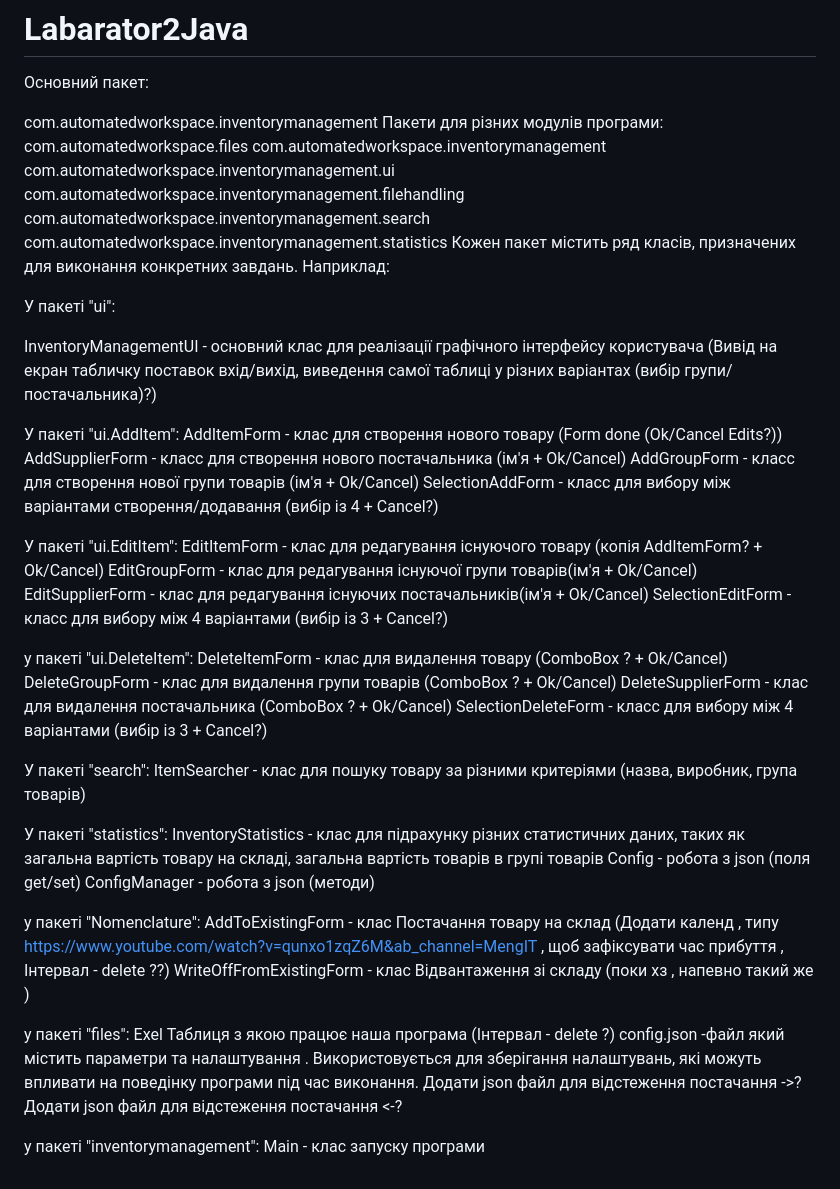
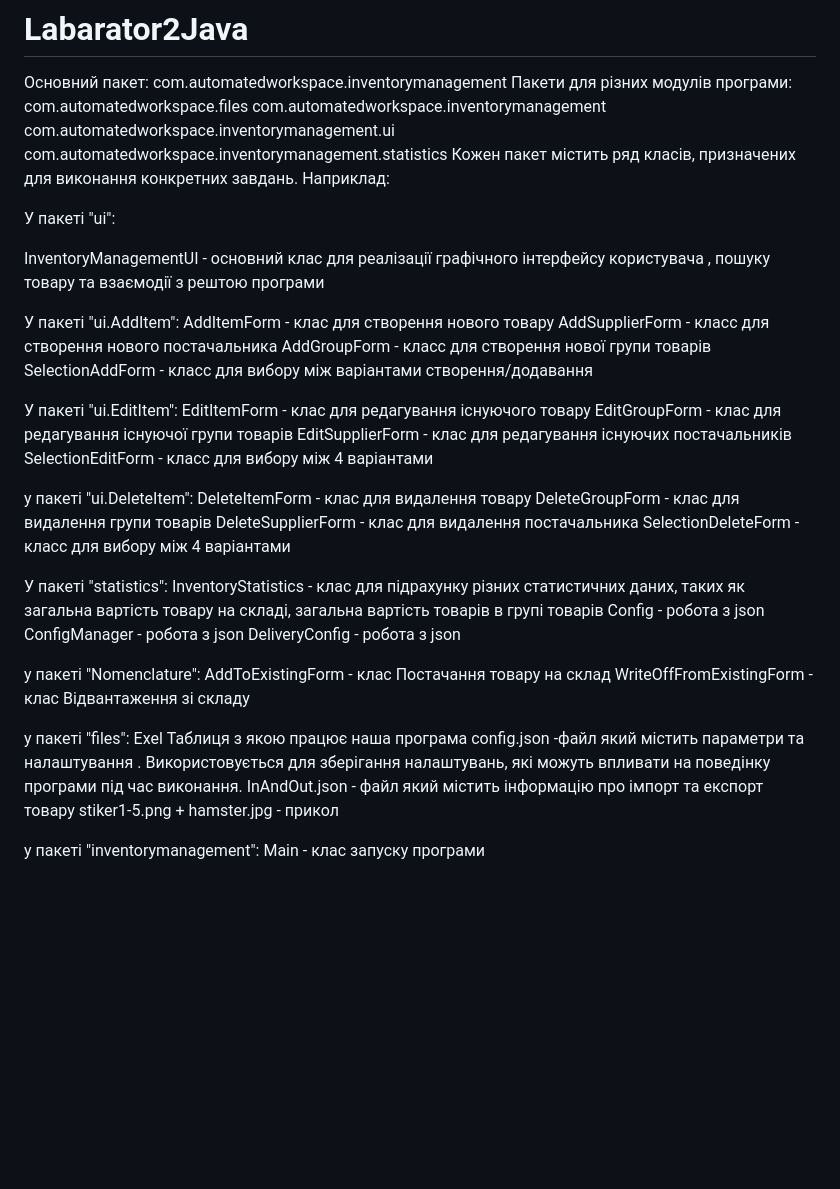
Before and after one commit to Invop/Labarator2Java, a Markdown page: README.md, the part around the change. Rendered like a GitHub page; blank space fills up the shorter version.

```diff
--- a/README.md
+++ b/README.md
@@ -1,58 +1,51 @@
 # Labarator2Java
 
 Основний пакет:
-
 com.automatedworkspace.inventorymanagement
 Пакети для різних модулів програми:
 com.automatedworkspace.files
 com.automatedworkspace.inventorymanagement
 com.automatedworkspace.inventorymanagement.ui
-com.automatedworkspace.inventorymanagement.filehandling
-com.automatedworkspace.inventorymanagement.search
 com.automatedworkspace.inventorymanagement.statistics
 Кожен пакет містить ряд класів, призначених для виконання конкретних завдань. Наприклад:
 
 У пакеті "ui":
 
-InventoryManagementUI - основний клас для реалізації графічного інтерфейсу користувача (Вивід на екран табличку поставок вхід/вихід, виведення самої таблиці у різних варіантах (вибір групи/постачальника)?)
-
+InventoryManagementUI - основний клас для реалізації графічного інтерфейсу користувача , пошуку товару та взаємодії з рештою програми
 
 У пакеті "ui.AddItem":
-AddItemForm - клас для створення нового товару (Form done (Ok/Cancel Edits?))
-AddSupplierForm - класс для створення нового постачальника (ім'я + Ok/Cancel)
-AddGroupForm - класс для створення нової групи товарів (ім'я + Ok/Cancel)
-SelectionAddForm - класс для вибору між варіантами створення/додавання (вибір із 4 + Cancel?)
+AddItemForm - клас для створення нового товару
+AddSupplierForm - класс для створення нового постачальника
+AddGroupForm - класс для створення нової групи товарів
+SelectionAddForm - класс для вибору між варіантами створення/додавання
 
 У пакеті "ui.EditItem":
-EditItemForm - клас для редагування існуючого товару (копія AddItemForm? + Ok/Cancel)
-EditGroupForm - клас для редагування існуючої групи товарів(ім'я + Ok/Cancel)
-EditSupplierForm - клас для редагування існуючих постачальників(ім'я + Ok/Cancel)
-SelectionEditForm - класс для вибору між 4 варіантами  (вибір із 3 + Cancel?)
+EditItemForm - клас для редагування існуючого товару
+EditGroupForm - клас для редагування існуючої групи товарів
+EditSupplierForm - клас для редагування існуючих постачальників
+SelectionEditForm - класс для вибору між 4 варіантами
 
 у пакеті "ui.DeleteItem":
-DeleteItemForm - клас для видалення товару (ComboBox ?  + Ok/Cancel)
-DeleteGroupForm - клас для видалення групи товарів (ComboBox ?  + Ok/Cancel)
-DeleteSupplierForm - клас для видалення постачальника (ComboBox ?  + Ok/Cancel)
-SelectionDeleteForm - класс для вибору між 4 варіантами  (вибір із 3 + Cancel?)
-
-
-У пакеті "search":
-ItemSearcher - клас для пошуку товару за різними критеріями (назва, виробник, група товарів)
+DeleteItemForm - клас для видалення товару
+DeleteGroupForm - клас для видалення групи товарів
+DeleteSupplierForm - клас для видалення постачальника
+SelectionDeleteForm - класс для вибору між 4 варіантами
 
 У пакеті "statistics":
 InventoryStatistics - клас для підрахунку різних статистичних даних, таких як загальна вартість товару на складі, загальна вартість товарів в групі товарів
-Config - робота з json (поля get/set)
-ConfigManager - робота з json (методи)
+Config - робота з json
+ConfigManager - робота з json
+DeliveryConfig - робота з json
 
 у пакеті "Nomenclature":
-AddToExistingForm - клас Постачання товару на склад (Додати календ , типу  https://www.youtube.com/watch?v=qunxo1zqZ6M&ab_channel=MengIT , щоб зафіксувати час прибуття , Інтервал - delete ??)
-WriteOffFromExistingForm - клас Відвантаження зі складу (поки хз , напевно такий же )
+AddToExistingForm - клас Постачання товару на склад
+WriteOffFromExistingForm - клас Відвантаження зі складу
 
 у пакеті "files":
-Exel Таблиця з якою працює наша програма (Інтервал - delete ?)
+Exel Таблиця з якою працює наша програма
 config.json -файл який містить параметри та налаштування . Використовується для зберігання налаштувань, які можуть впливати на поведінку програми під час виконання.
-Додати json файл для відстеження постачання ->?
-Додати json файл для відстеження постачання <-?
+InAndOut.json - файл який містить інформацію про імпорт та експорт товару
+stiker1-5.png + hamster.jpg - прикол
 
 у пакеті "inventorymanagement":
 Main - клас запуску програми
```
